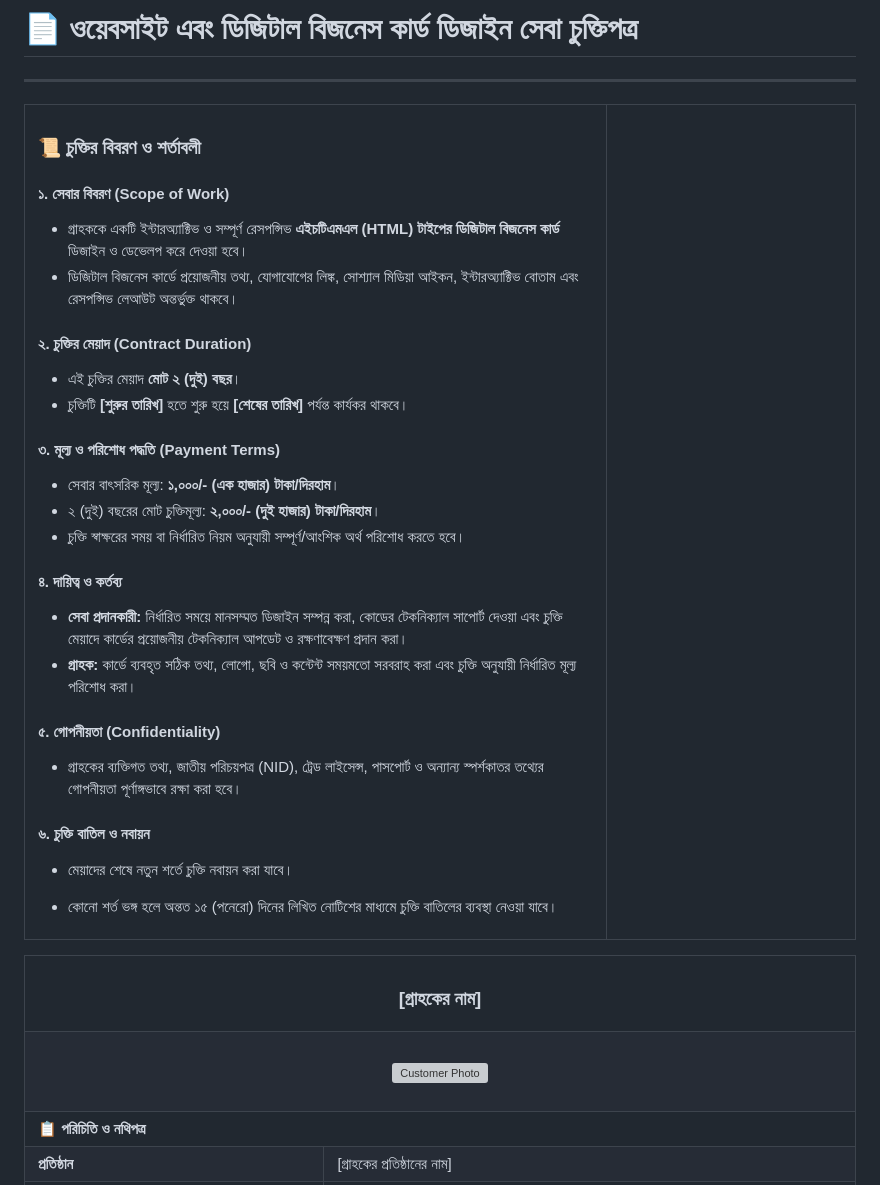
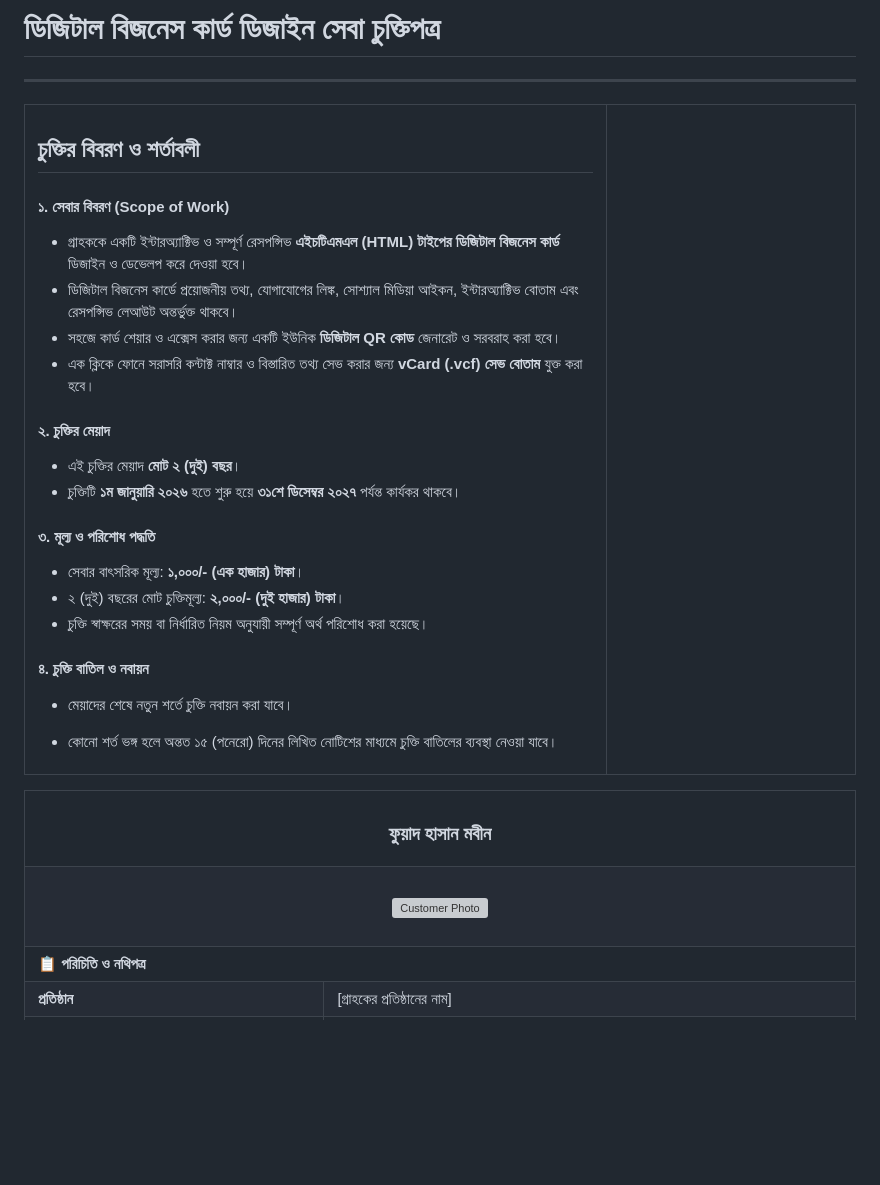
Before and after one commit to fhmobeen/QR-Code-Link, a Markdown page: Customar_Data/Xxx.md, the part around one of its changes. Drawn GitHub-style; blank space fills up the shorter version; grey boxes are pictures that could not be loaded.

```diff
--- a/Customar_Data/Xxx.md
+++ b/Customar_Data/Xxx.md
@@ -1,4 +1,4 @@
-# 📄 ওয়েবসাইট এবং ডিজিটাল বিজনেস কার্ড ডিজাইন সেবা চুক্তিপত্র
+# ডিজিটাল বিজনেস কার্ড ডিজাইন সেবা চুক্তিপত্র
 
 ---
 
@@ -7,41 +7,35 @@
     <!-- বাম পাশ: চুক্তির প্রধান বিবরণ ও শর্তাবলী (৭০% স্থান) -->
     <td width="70%" valign="top">
 
-### 📜 চুক্তির বিবরণ ও শর্তাবলী
+## চুক্তির বিবরণ ও শর্তাবলী
 
 #### ১. সেবার বিবরণ (Scope of Work)
 * গ্রাহককে একটি ইন্টারঅ্যাক্টিভ ও সম্পূর্ণ রেসপন্সিভ **এইচটিএমএল (HTML) টাইপের ডিজিটাল বিজনেস কার্ড** ডিজাইন ও ডেভেলপ করে দেওয়া হবে।
 * ডিজিটাল বিজনেস কার্ডে প্রয়োজনীয় তথ্য, যোগাযোগের লিঙ্ক, সোশ্যাল মিডিয়া আইকন, ইন্টারঅ্যাক্টিভ বোতাম এবং রেসপন্সিভ লেআউট অন্তর্ভুক্ত থাকবে।
+* সহজে কার্ড শেয়ার ও এক্সেস করার জন্য একটি ইউনিক **ডিজিটাল QR কোড** জেনারেট ও সরবরাহ করা হবে।
+* এক ক্লিকে ফোনে সরাসরি কন্টাক্ট নাম্বার ও বিস্তারিত তথ্য সেভ করার জন্য **vCard (.vcf) সেভ বোতাম** যুক্ত করা হবে।
 
-#### ২. চুক্তির মেয়াদ (Contract Duration)
+#### ২. চুক্তির মেয়াদ
 * এই চুক্তির মেয়াদ **মোট ২ (দুই) বছর**।
-* চুক্তিটি **[শুরুর তারিখ]** হতে শুরু হয়ে **[শেষের তারিখ]** পর্যন্ত কার্যকর থাকবে।
+* চুক্তিটি **১ম জানুয়ারি ২০২৬** হতে শুরু হয়ে **৩১শে ডিসেম্বর ২০২৭** পর্যন্ত কার্যকর থাকবে।
 
-#### ৩. মূল্য ও পরিশোধ পদ্ধতি (Payment Terms)
-* সেবার বাৎসরিক মূল্য: **১,০০০/- (এক হাজার) টাকা/দিরহাম**।
-* ২ (দুই) বছরের মোট চুক্তিমূল্য: **২,০০০/- (দুই হাজার) টাকা/দিরহাম**।
-* চুক্তি স্বাক্ষরের সময় বা নির্ধারিত নিয়ম অনুযায়ী সম্পূর্ণ/আংশিক অর্থ পরিশোধ করতে হবে।
+#### ৩. মূল্য ও পরিশোধ পদ্ধতি
+* সেবার বাৎসরিক মূল্য: **১,০০০/- (এক হাজার) টাকা**।
+* ২ (দুই) বছরের মোট চুক্তিমূল্য: **২,০০০/- (দুই হাজার) টাকা**।
+* চুক্তি স্বাক্ষরের সময় বা নির্ধারিত নিয়ম অনুযায়ী সম্পূর্ণ অর্থ পরিশোধ করা হয়েছে।
 
-#### ৪. দায়িত্ব ও কর্তব্য
-* **সেবা প্রদানকারী:** নির্ধারিত সময়ে মানসম্মত ডিজাইন সম্পন্ন করা, কোডের টেকনিক্যাল সাপোর্ট দেওয়া এবং চুক্তি মেয়াদে কার্ডের প্রয়োজনীয় টেকনিক্যাল আপডেট ও রক্ষণাবেক্ষণ প্রদান করা।
-* **গ্রাহক:** কার্ডে ব্যবহৃত সঠিক তথ্য, লোগো, ছবি ও কন্টেন্ট সময়মতো সরবরাহ করা এবং চুক্তি অনুযায়ী নির্ধারিত মূল্য পরিশোধ করা।
-
-#### ৫. গোপনীয়তা (Confidentiality)
-* গ্রাহকের ব্যক্তিগত তথ্য, জাতীয় পরিচয়পত্র (NID), ট্রেড লাইসেন্স, পাসপোর্ট ও অন্যান্য স্পর্শকাতর তথ্যের গোপনীয়তা পূর্ণাঙ্গভাবে রক্ষা করা হবে।
-
-#### ৬. চুক্তি বাতিল ও নবায়ন
+#### ৪. চুক্তি বাতিল ও নবায়ন
 * মেয়াদের শেষে নতুন শর্তে চুক্তি নবায়ন করা যাবে।
 * কোনো শর্ত ভঙ্গ হলে অন্তত ১৫ (পনেরো) দিনের লিখিত নোটিশের মাধ্যমে চুক্তি বাতিলের ব্যবস্থা নেওয়া যাবে।
 
-    </td>
-
+  </td>
     <!-- ডান পাশ: সংকুচিত ইনফোবক্স (৩০% স্থান) -->
     <td width="30%" valign="top">
 
 <table width="100%">
   <tr>
     <th colspan="2" align="center" bgcolor="#f8f9fa">
-      <h3><b>[গ্রাহকের নাম]</b></h3>
+      <h3><b>ফুয়াদ হাসান মবীন</b></h3>
     </th>
   </tr>
   <tr>
```
Also changed, not shown: other parts of Customar_Data/Xxx.md (+1 -1 lines).
